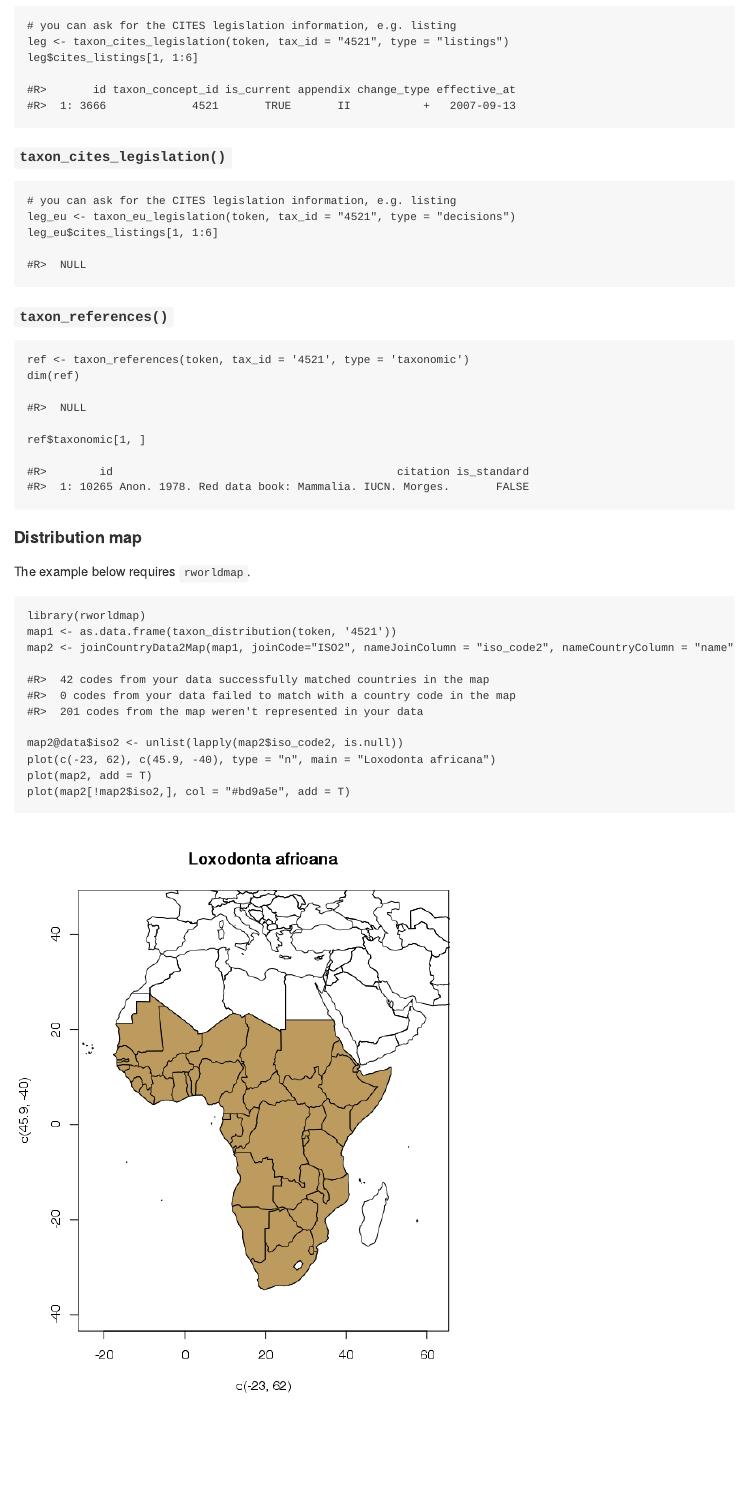
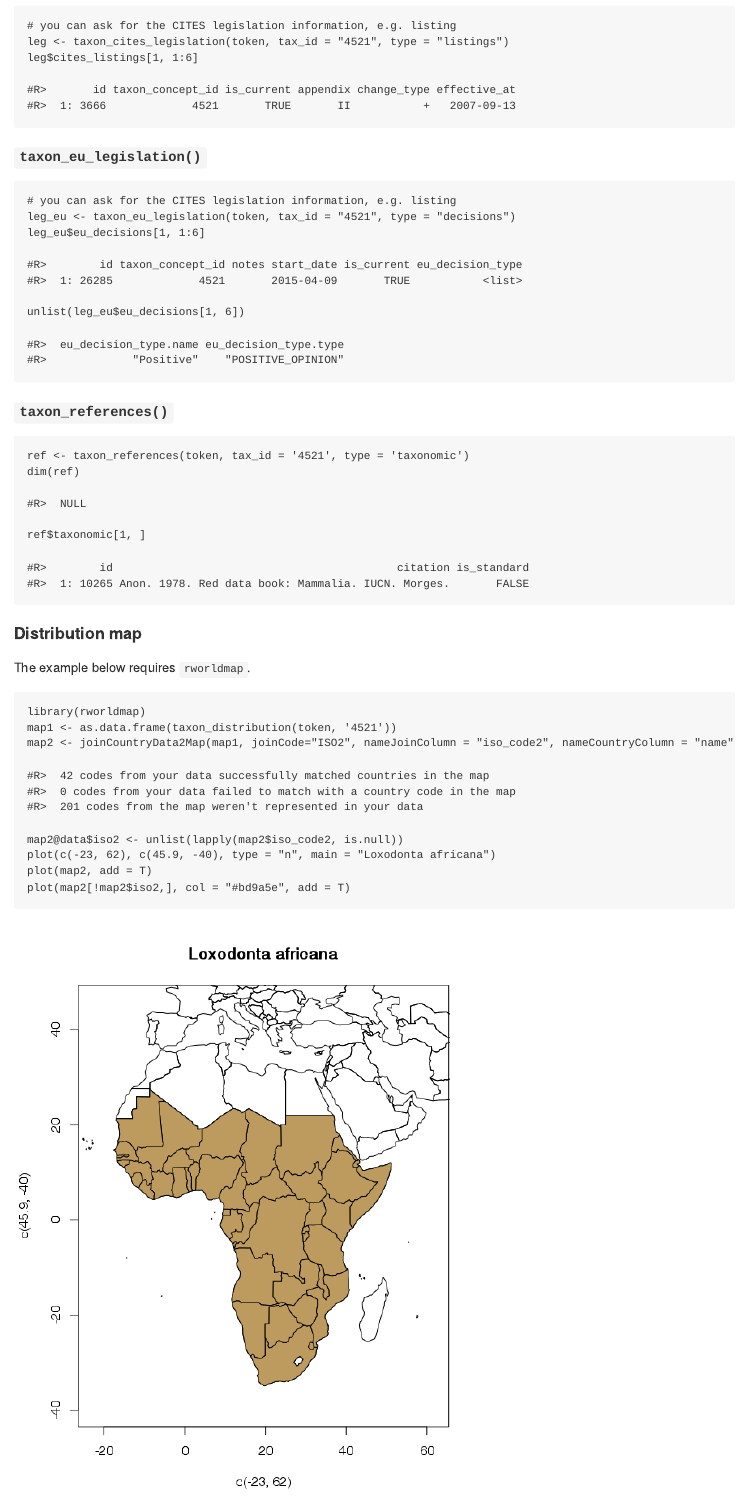
Before and after one commit to ropensci/rcites, an R Markdown document (README.Rmd): the page in a window 1100 px wide, from 2980 px down. The pictures show the output file README.md that the author committed with the source, drawn offline in the style of GitHub; badge pictures from the web are left out.

Commit message:
readme now inludes taxon_eu_legislation :book:

````diff
--- a/README.Rmd
+++ b/README.Rmd
@@ -84,12 +84,13 @@ leg <- taxon_cites_legislation(token, tax_id = "4521", type = "listings")
 leg$cites_listings[1, 1:6]
 ```
 
-#### `taxon_cites_legislation()`
+#### `taxon_eu_legislation()`
 
 ```{R legislation_eu}
 # you can ask for the CITES legislation information, e.g. listing
 leg_eu <- taxon_eu_legislation(token, tax_id = "4521", type = "decisions")
-leg_eu$cites_listings[1, 1:6]
+leg_eu$eu_decisions[1, 1:6]
+unlist(leg_eu$eu_decisions[1, 6])
 ```
 
 #### `taxon_references()`
````
Also changed, not shown: README.md.
